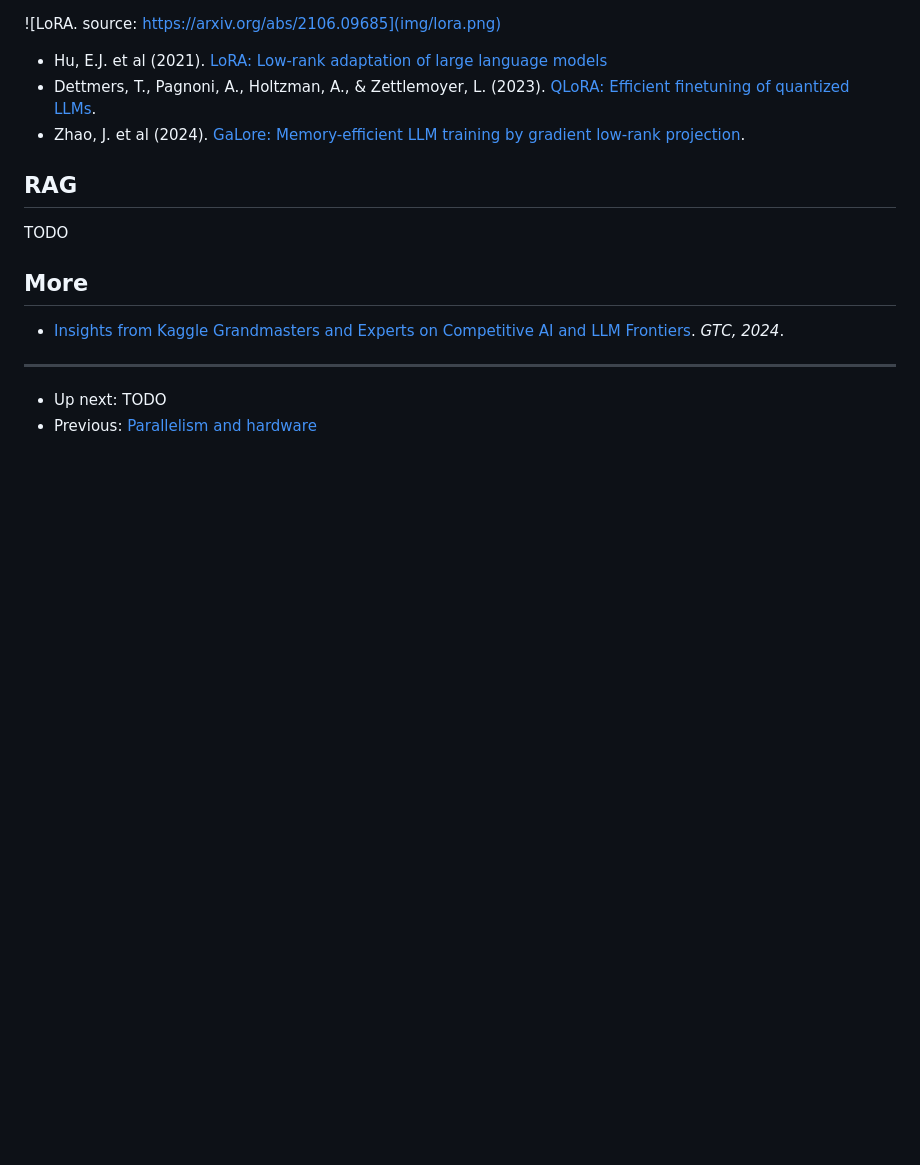
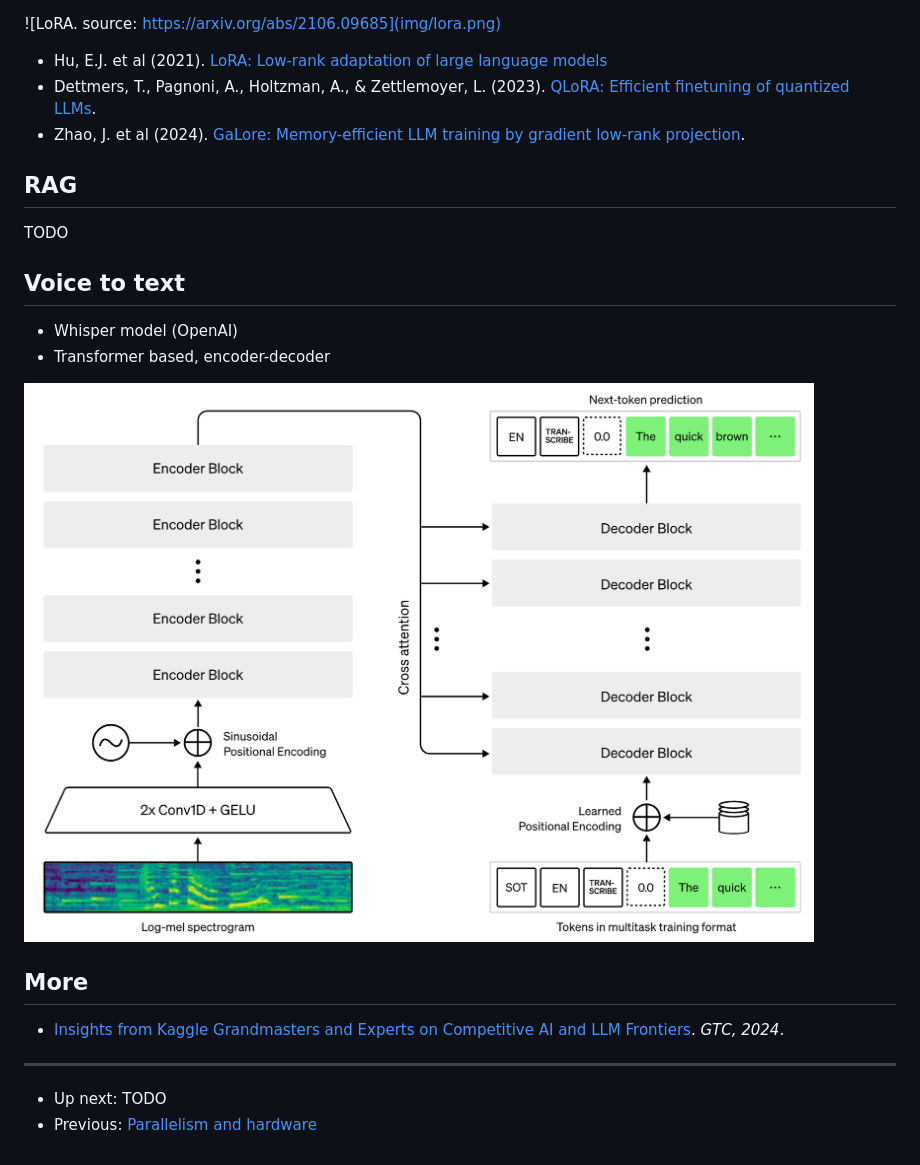
Before and after one commit to rreece/deep-learning-101, a Markdown page: misc.md, the part around the change. Rendered like a GitHub page; pictures changed too: img/whisper.png (added); blank space fills up the shorter version.

Commit message:
cleanup

```diff
--- a/misc.md
+++ b/misc.md
@@ -21,6 +21,14 @@
 TODO
 
 
+## Voice to text
+
+-   Whisper model (OpenAI)
+-   Transformer based, encoder-decoder
+
+![Whisper model (source: [openai](https://openai.com/research/whisper)).](img/whisper.png)
+
+
 ## More
 
 -   [Insights from Kaggle Grandmasters and Experts on Competitive AI and LLM Frontiers](https://www.youtube.com/watch?v=k2EcIX0HgzA). *GTC, 2024*.
```
